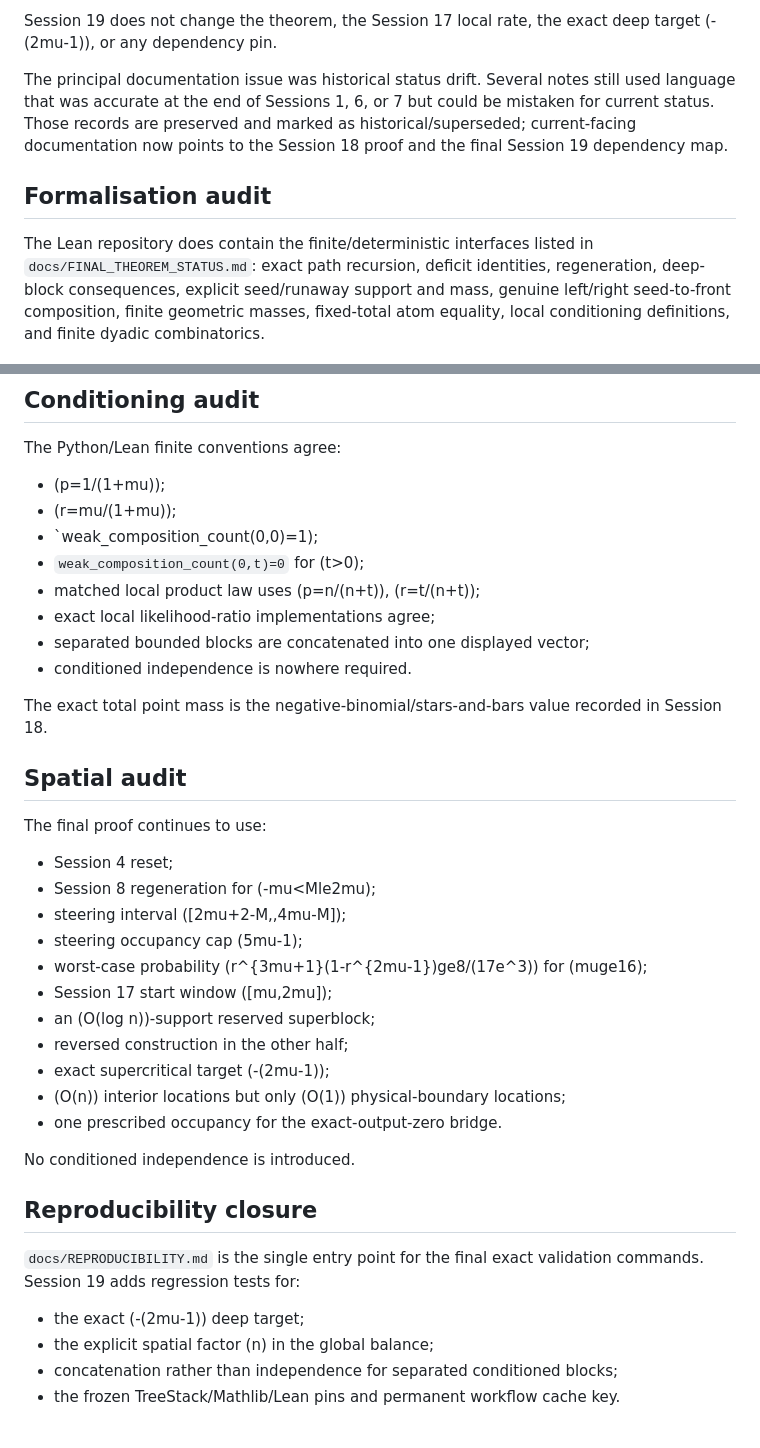
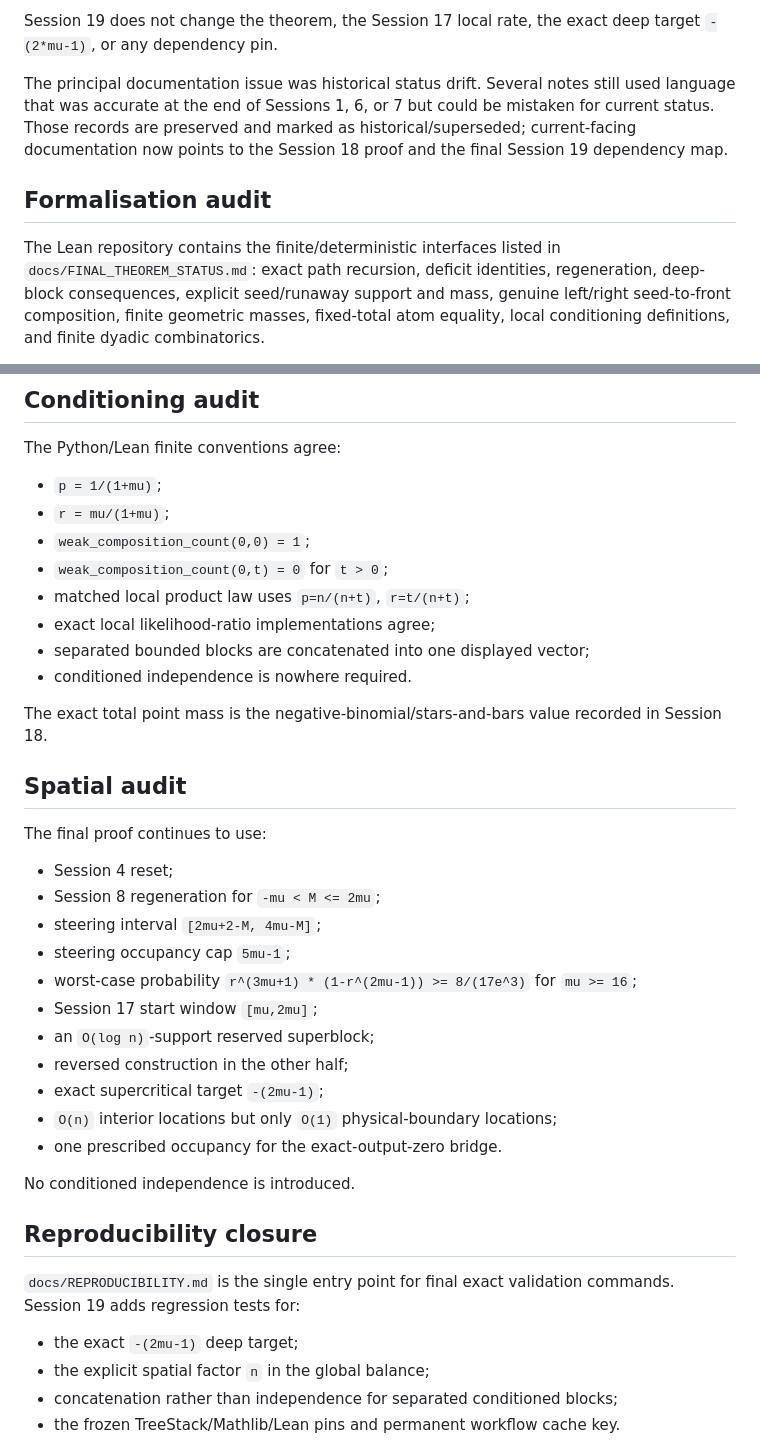
Before and after one commit to jfairfaxball-348/ProbStack-Random-Stacking-on-Trees, a Markdown page: notes/session-19-closure.md, 2 parts joined by grey strips. Drawn GitHub-style.

Commit message:
Session 19: fix closure note formatting

```diff
--- a/notes/session-19-closure.md
+++ b/notes/session-19-closure.md
@@ -27,6 +27,6 @@ sqrt{log_2 n}
 
 Session 19 does not change the theorem, the Session 17 local rate, the exact
-deep target (-(2mu-1)), or any dependency pin.
+deep target `-(2*mu-1)`, or any dependency pin.
 
 The principal documentation issue was historical status drift. Several notes
 still used language that was accurate at the end of Sessions 1, 6, or 7 but
@@ -36,7 +36,7 @@ Session 18 proof and the final Session 19 dependency map.
 
 ## Formalisation audit
 
-The Lean repository does contain the finite/deterministic interfaces listed in
+The Lean repository contains the finite/deterministic interfaces listed in
 `docs/FINAL_THEOREM_STATUS.md`: exact path recursion, deficit identities,
 regeneration, deep-block consequences, explicit seed/runaway support and mass,
 genuine left/right seed-to-front composition, finite geometric masses,
@@ -66,11 +66,11 @@ they are deliberately left out.
 
 The Python/Lean finite conventions agree:
 
-- (p=1/(1+mu));
-- (r=mu/(1+mu));
-- `weak_composition_count(0,0)=1);
-- `weak_composition_count(0,t)=0` for (t>0);
-- matched local product law uses (p=n/(n+t)), (r=t/(n+t));
+- `p = 1/(1+mu)`;
+- `r = mu/(1+mu)`;
+- `weak_composition_count(0,0) = 1`;
+- `weak_composition_count(0,t) = 0` for `t > 0`;
+- matched local product law uses `p=n/(n+t)`, `r=t/(n+t)`;
 - exact local likelihood-ratio implementations agree;
 - separated bounded blocks are concatenated into one displayed vector;
 - conditioned independence is nowhere required.
@@ -83,28 +83,27 @@ recorded in Session 18.
 The final proof continues to use:
 
 - Session 4 reset;
-- Session 8 regeneration for (-mu<Mle2mu);
-- steering interval
-  ([2mu+2-M,,4mu-M]);
-- steering occupancy cap (5mu-1);
+- Session 8 regeneration for `-mu < M <= 2mu`;
+- steering interval `[2mu+2-M, 4mu-M]`;
+- steering occupancy cap `5mu-1`;
 - worst-case probability
-  (r^{3mu+1}(1-r^{2mu-1})ge8/(17e^3)) for (muge16);
-- Session 17 start window ([mu,2mu]);
-- an (O(log n))-support reserved superblock;
+  `r^(3mu+1) * (1-r^(2mu-1)) >= 8/(17e^3)` for `mu >= 16`;
+- Session 17 start window `[mu,2mu]`;
+- an `O(log n)`-support reserved superblock;
 - reversed construction in the other half;
-- exact supercritical target (-(2mu-1));
-- (O(n)) interior locations but only (O(1)) physical-boundary locations;
+- exact supercritical target `-(2mu-1)`;
+- `O(n)` interior locations but only `O(1)` physical-boundary locations;
 - one prescribed occupancy for the exact-output-zero bridge.
 
 No conditioned independence is introduced.
 
 ## Reproducibility closure
 
-`docs/REPRODUCIBILITY.md` is the single entry point for the final exact
+`docs/REPRODUCIBILITY.md` is the single entry point for final exact
 validation commands. Session 19 adds regression tests for:
 
-- the exact (-(2mu-1)) deep target;
-- the explicit spatial factor (n) in the global balance;
+- the exact `-(2mu-1)` deep target;
+- the explicit spatial factor `n` in the global balance;
 - concatenation rather than independence for separated conditioned blocks;
 - the frozen TreeStack/Mathlib/Lean pins and permanent workflow cache key.
 
```
Also changed, not shown: other parts of notes/session-19-closure.md (+5 -5 lines).
